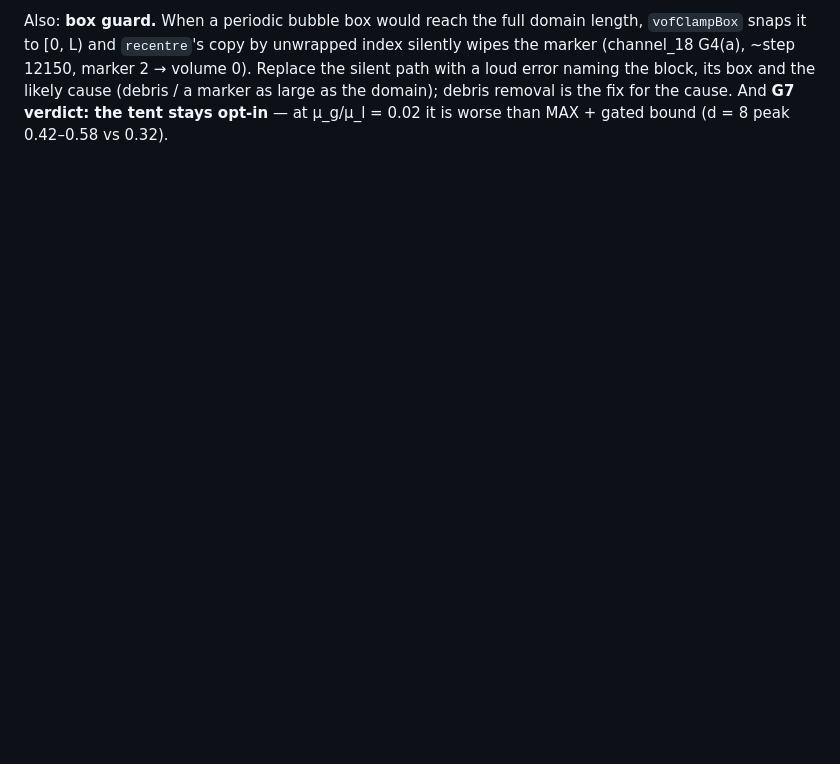
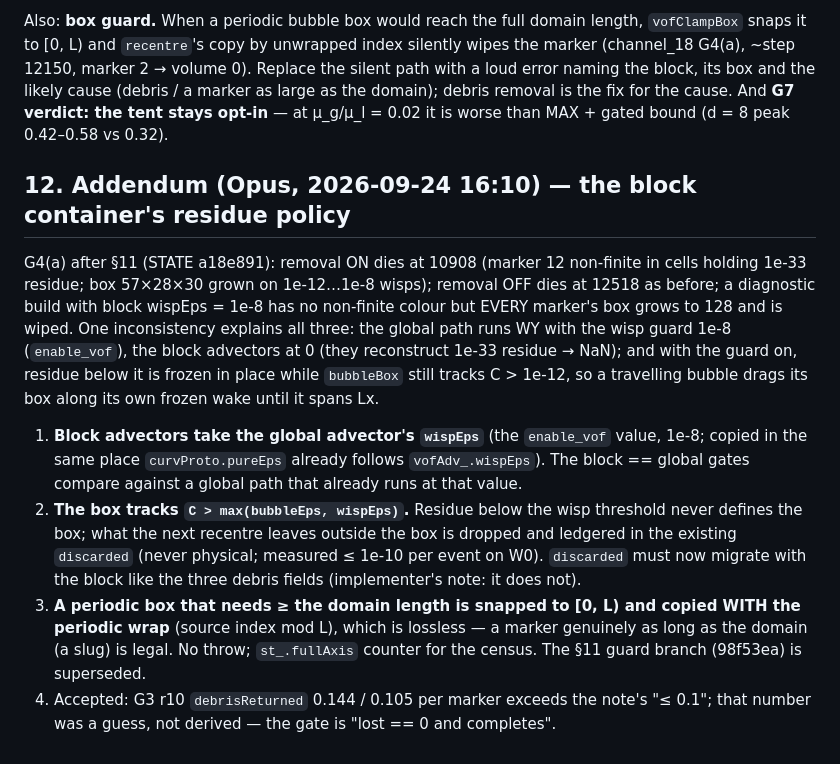
Before and after one commit to computational-chemical-engineering/peclet-flow, a Markdown page: doc/vof_overlap_design.md, the part around the change. GitHub-like rendering; blank space fills up the shorter version.

Commit message:
design §12: block residue policy -- block wispEps = global, box threshold >= wispEps, lossless periodic-wrap recentre
Co-Authored-By: Claude Opus 5.5 <noreply@anthropic.com>
Claude-Session: https://claude.ai/code/session_01F2E4ewNdhSiAex5T7Y2oJ7

```diff
--- a/doc/vof_overlap_design.md
+++ b/doc/vof_overlap_design.md
@@ -454,3 +454,27 @@ G4(a), ~step 12150, marker 2 → volume 0). Replace the silent path with a loud
 block, its box and the likely cause (debris / a marker as large as the domain); debris removal is
 the fix for the cause. And **G7 verdict: the tent stays opt-in** — at μ_g/μ_l = 0.02 it is worse
 than MAX + gated bound (d = 8 peak 0.42–0.58 vs 0.32).
+
+## 12. Addendum (Opus, 2026-09-24 16:10) — the block container's residue policy
+
+G4(a) after §11 (STATE a18e891): removal ON dies at 10908 (marker 12 non-finite in cells holding
+1e-33 residue; box 57×28×30 grown on 1e-12…1e-8 wisps); removal OFF dies at 12518 as before; a
+diagnostic build with block wispEps = 1e-8 has no non-finite colour but EVERY marker's box grows
+to 128 and is wiped. One inconsistency explains all three: the global path runs WY with the
+wisp guard 1e-8 (`enable_vof`), the block advectors at 0 (they reconstruct 1e-33 residue → NaN);
+and with the guard on, residue below it is frozen in place while `bubbleBox` still tracks
+C > 1e-12, so a travelling bubble drags its box along its own frozen wake until it spans Lx.
+
+1. **Block advectors take the global advector's `wispEps`** (the `enable_vof` value, 1e-8;
+   copied in the same place `curvProto.pureEps` already follows `vofAdv_.wispEps`). The
+   block == global gates compare against a global path that already runs at that value.
+2. **The box tracks `C > max(bubbleEps, wispEps)`.** Residue below the wisp threshold never
+   defines the box; what the next recentre leaves outside the box is dropped and ledgered in
+   the existing `discarded` (never physical; measured ≤ 1e-10 per event on W0). `discarded` must
+   now migrate with the block like the three debris fields (implementer's note: it does not).
+3. **A periodic box that needs ≥ the domain length is snapped to [0, L) and copied WITH the
+   periodic wrap** (source index mod L), which is lossless — a marker genuinely as long as the
+   domain (a slug) is legal. No throw; `st_.fullAxis` counter for the census. The §11 guard
+   branch (98f53ea) is superseded.
+4. Accepted: G3 r10 `debrisReturned` 0.144 / 0.105 per marker exceeds the note's "≤ 0.1"; that
+   number was a guess, not derived — the gate is "lost == 0 and completes".
```
